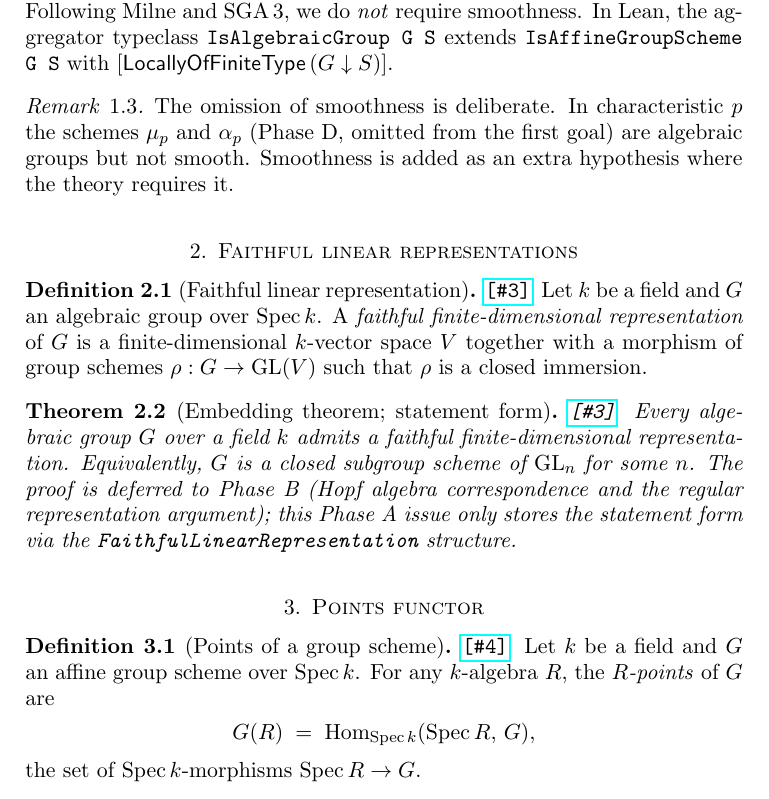
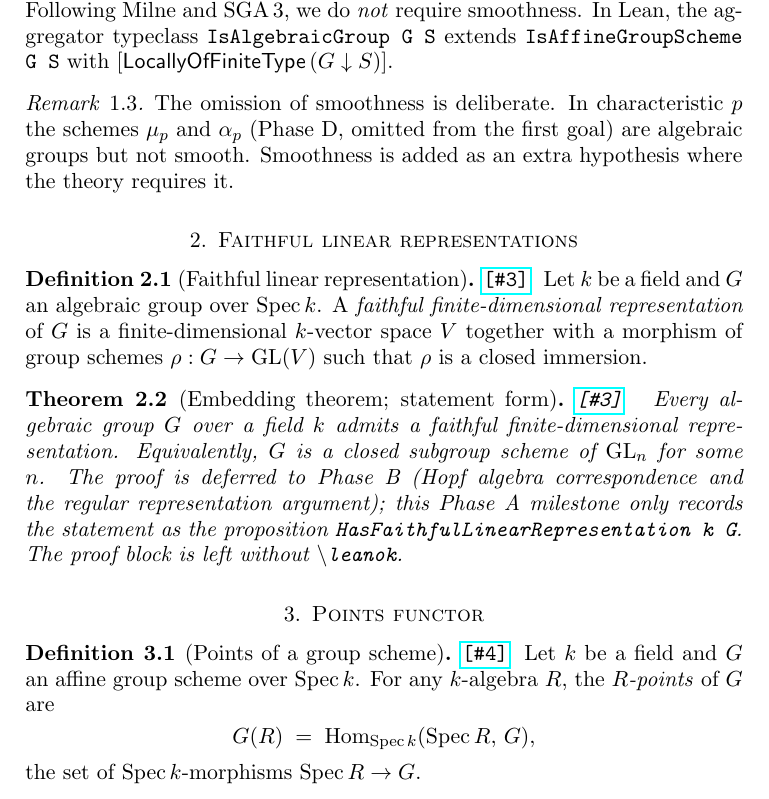
Before and after one commit to Langlandsproject/Langlands, a LaTeX thesis (lean/blueprint/src/print.tex, which reads lean/blueprint/src/chapters/phase-a.tex): part of page 2 of 4, cut so that both start at the same text. Compiled offline with pdfLaTeX.

Commit message:
refactor(AG): Phase A3 — replace LinearAlgebraicGroups scaffold with Mathlib idiom
- Deletes lean/LanglandsLean/LinearAlgebraicGroups.lean (which used a
  bundled `structure LinearAlgebraicGroup k`).
- Adds lean/LanglandsLean/AlgebraicGeometry/FaithfulRepresentation.lean
  in its place. The new file restates GeneralLinearGroupSchemeModel and
  FaithfulLinearRepresentation in the typeclass-on-scheme idiom:
  Scheme + [Over (Spec k)] + [IsAlgebraicGroup G (Spec k)] + property
  typeclasses on the structure morphism.
- The embedding theorem statement HasFaithfulLinearRepresentation k G
  is recorded as a Prop with explicit k argument (typeclass on-scheme
  idiom does not let Lean infer k from G alone). Its proof is deferred
  to Phase B4.
- existsClosedImmersionToGeneralLinear_of_hasFaithfulLinearRepresentation
  provides the corollary derivation as a single-line proof.
- Removes the now-unused LanglandsLean.LinearAlgebraicGroups import from
  the root LanglandsLean module; the umbrella
  LanglandsLean.AlgebraicGeometry imports FaithfulRepresentation.
- Updates blueprint def:faithful-rep and thm:embedding-statement with
  \lean{} + \leanok.

Closes Phase A3 (issue #3).

```diff
--- a/lean/blueprint/src/chapters/phase-a.tex
+++ b/lean/blueprint/src/chapters/phase-a.tex
@@ -39,6 +39,8 @@ theory requires it.
 \section{Faithful linear representations}
 
 \begin{definition}[Faithful linear representation]\label{def:faithful-rep}\issue{3}
+\lean{Langlands.AlgebraicGeometry.FaithfulLinearRepresentation}
+\leanok
 \uses{def:algebraic-group}
 Let $k$ be a field and $G$ an algebraic group over $\Spec k$. A
 \emph{faithful finite-dimensional representation} of $G$ is a finite-dimensional
@@ -47,13 +49,16 @@ $\rho : G \to \GL(V)$ such that $\rho$ is a closed immersion.
 \end{definition}
 
 \begin{theorem}[Embedding theorem; statement form]\label{thm:embedding-statement}\issue{3}
+\lean{Langlands.AlgebraicGeometry.HasFaithfulLinearRepresentation}
+\leanok
 \uses{def:faithful-rep}
 Every algebraic group $G$ over a field $k$ admits a faithful
 finite-dimensional representation. Equivalently, $G$ is a closed subgroup
 scheme of $\GL_n$ for some $n$. The proof is deferred to Phase~B (Hopf
-algebra correspondence and the regular representation argument); this Phase~A
-issue only stores the statement form via the
-\texttt{FaithfulLinearRepresentation} structure.
+algebra correspondence and the regular representation argument); this
+Phase~A milestone only records the statement as the proposition
+\texttt{HasFaithfulLinearRepresentation k G}. The proof block is left
+without \texttt{\textbackslash leanok}.
 \end{theorem}
 
 \section{Points functor}
```
Also changed, not shown: 4 other files.
